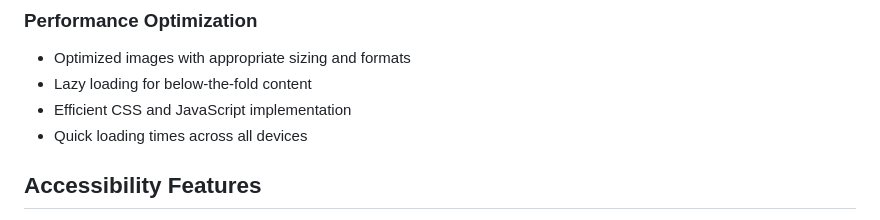
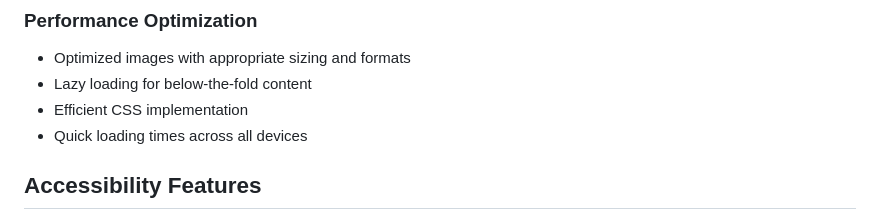
Before and after one commit to repoeli/csshtmlproject, a Markdown page: README.md, the part around the change. Rendered like a GitHub page.

```diff
--- a/README.md
+++ b/README.md
@@ -74,7 +74,7 @@ The website consists of three main pages:
 ### Performance Optimization
 - Optimized images with appropriate sizing and formats
 - Lazy loading for below-the-fold content
-- Efficient CSS and JavaScript implementation
+- Efficient CSS implementation
 - Quick loading times across all devices
 
 ## Accessibility Features
```
